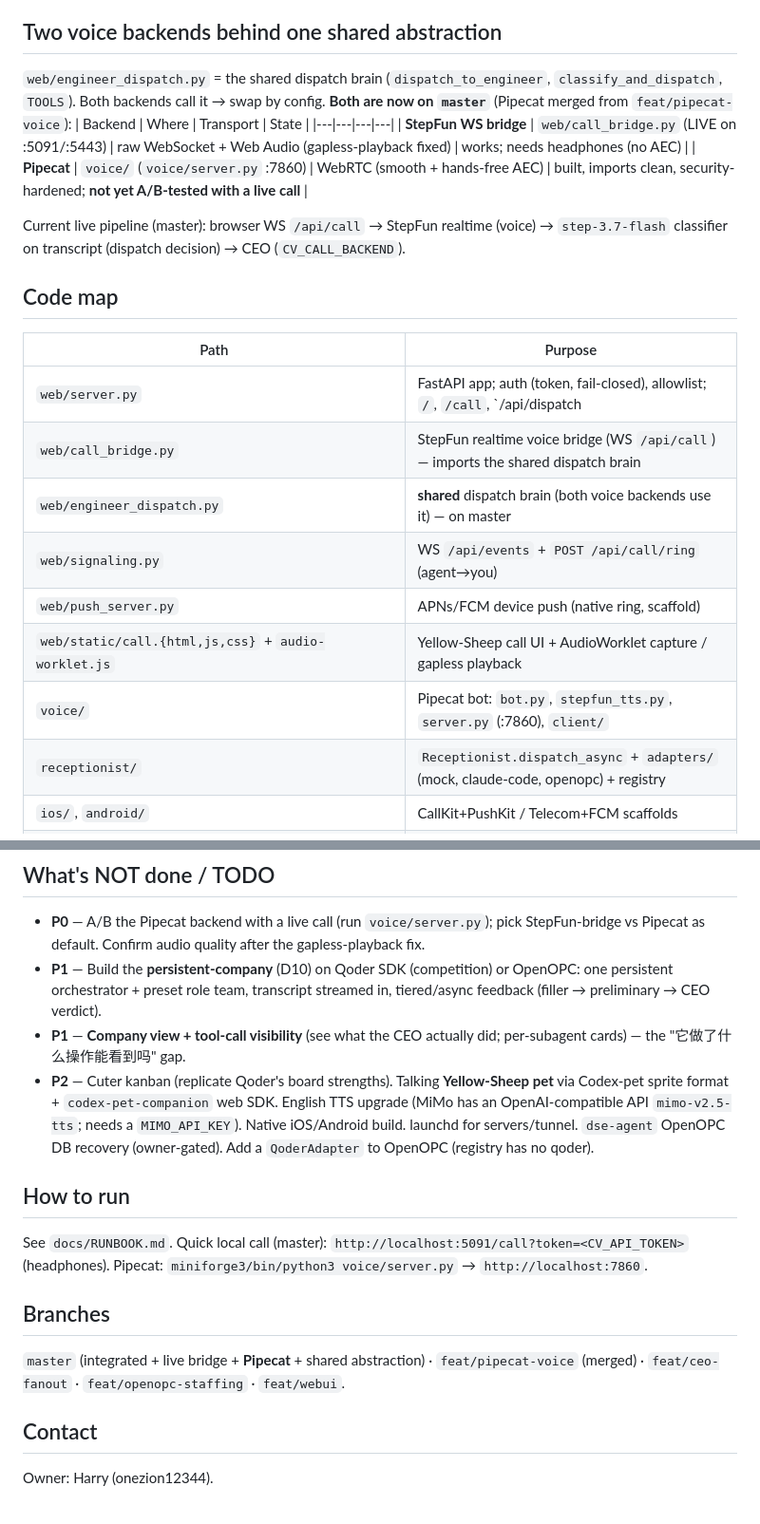
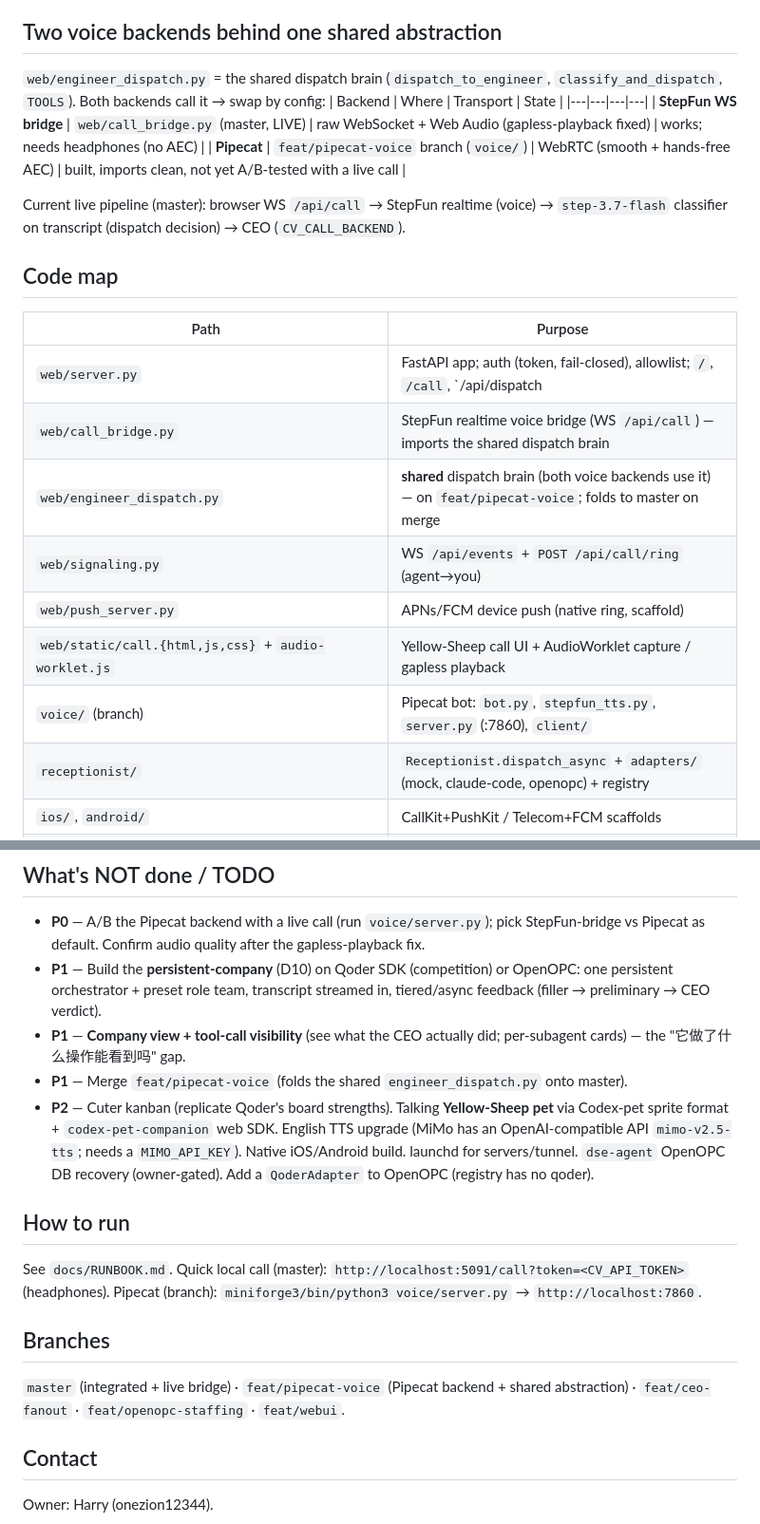
Before and after one commit to onezion12344/AnyVibe, a Markdown page: HANDOFF.md, 2 parts joined by grey strips. Shown at 95% size. Rendered like a GitHub page.

Commit message:
docs(handoff): restore — Pipecat back on feat/pipecat-voice (merge reverted, testing first)

```diff
--- a/HANDOFF.md
+++ b/HANDOFF.md
@@ -20,11 +20,11 @@ Two hard-won principles, both evidence-locked:
 - **D10 — persistent orchestrator, not spawn-per-task.** Keep ONE main/CEO session, inject the transcript stream, it orchestrates a preset role team. Realizable on **Qoder SDK** (D10a — fits the Alibaba×Qoder Singapore 2026 hackathon) or **OpenOPC** (fallback).
 
 ## Two voice backends behind one shared abstraction
-`web/engineer_dispatch.py` = the shared dispatch brain (`dispatch_to_engineer`, `classify_and_dispatch`, `TOOLS`). Both backends call it → swap by config. **Both are now on `master`** (Pipecat merged from `feat/pipecat-voice`):
+`web/engineer_dispatch.py` = the shared dispatch brain (`dispatch_to_engineer`, `classify_and_dispatch`, `TOOLS`). Both backends call it → swap by config:
 | Backend | Where | Transport | State |
 |---|---|---|---|
-| **StepFun WS bridge** | `web/call_bridge.py` (LIVE on :5091/:5443) | raw WebSocket + Web Audio (gapless-playback fixed) | works; needs headphones (no AEC) |
-| **Pipecat** | `voice/` (`voice/server.py` :7860) | WebRTC (smooth + hands-free AEC) | built, imports clean, security-hardened; **not yet A/B-tested with a live call** |
+| **StepFun WS bridge** | `web/call_bridge.py` (master, LIVE) | raw WebSocket + Web Audio (gapless-playback fixed) | works; needs headphones (no AEC) |
+| **Pipecat** | `feat/pipecat-voice` branch (`voice/`) | WebRTC (smooth + hands-free AEC) | built, imports clean, not yet A/B-tested with a live call |
 
 Current live pipeline (master): browser WS `/api/call` → StepFun realtime (voice) → `step-3.7-flash` classifier on transcript (dispatch decision) → CEO (`CV_CALL_BACKEND`).
 
@@ -33,11 +33,11 @@ Current live pipeline (master): browser WS `/api/call` → StepFun realtime (voi
 |---|---|
 | `web/server.py` | FastAPI app; auth (token, fail-closed), allowlist; `/`, `/call`, `/api/dispatch|board|task|voice|tts`, mounts routers |
 | `web/call_bridge.py` | StepFun realtime voice bridge (WS `/api/call`) — imports the shared dispatch brain |
-| `web/engineer_dispatch.py` | **shared** dispatch brain (both voice backends use it) — on master |
+| `web/engineer_dispatch.py` | **shared** dispatch brain (both voice backends use it) — on `feat/pipecat-voice`; folds to master on merge |
 | `web/signaling.py` | WS `/api/events` + `POST /api/call/ring` (agent→you) |
 | `web/push_server.py` | APNs/FCM device push (native ring, scaffold) |
 | `web/static/call.{html,js,css}` + `audio-worklet.js` | Yellow-Sheep call UI + AudioWorklet capture / gapless playback |
-| `voice/` | Pipecat bot: `bot.py`, `stepfun_tts.py`, `server.py` (:7860), `client/` |
+| `voice/` (branch) | Pipecat bot: `bot.py`, `stepfun_tts.py`, `server.py` (:7860), `client/` |
 | `receptionist/` | `Receptionist.dispatch_async` + `adapters/` (mock, claude-code, openopc) + registry |
 | `ios/`, `android/` | CallKit+PushKit / Telecom+FCM scaffolds |
 | `docs/DECISIONS.md`, `docs/PITFALLS.md`, `docs/RUNBOOK.md`, `docs/research/*`, `docs/ui-and-company-view-notes.md` | decisions, earned bugs, runbook, all research, UI/company-view/pet/kanban design |
@@ -52,13 +52,14 @@ Current live pipeline (master): browser WS `/api/call` → StepFun realtime (voi
 - **P0** — A/B the Pipecat backend with a live call (run `voice/server.py`); pick StepFun-bridge vs Pipecat as default. Confirm audio quality after the gapless-playback fix.
 - **P1** — Build the **persistent-company** (D10) on Qoder SDK (competition) or OpenOPC: one persistent orchestrator + preset role team, transcript streamed in, tiered/async feedback (filler → preliminary → CEO verdict).
 - **P1** — **Company view + tool-call visibility** (see what the CEO actually did; per-subagent cards) — the "它做了什么操作能看到吗" gap.
+- **P1** — Merge `feat/pipecat-voice` (folds the shared `engineer_dispatch.py` onto master).
 - **P2** — Cuter kanban (replicate Qoder's board strengths). Talking **Yellow-Sheep pet** via Codex-pet sprite format + `codex-pet-companion` web SDK. English TTS upgrade (MiMo has an OpenAI-compatible API `mimo-v2.5-tts`; needs a `MIMO_API_KEY`). Native iOS/Android build. launchd for servers/tunnel. `dse-agent` OpenOPC DB recovery (owner-gated). Add a `QoderAdapter` to OpenOPC (registry has no qoder).
 
 ## How to run
-See `docs/RUNBOOK.md`. Quick local call (master): `http://localhost:5091/call?token=<CV_API_TOKEN>` (headphones). Pipecat: `miniforge3/bin/python3 voice/server.py` → `http://localhost:7860`.
+See `docs/RUNBOOK.md`. Quick local call (master): `http://localhost:5091/call?token=<CV_API_TOKEN>` (headphones). Pipecat (branch): `miniforge3/bin/python3 voice/server.py` → `http://localhost:7860`.
 
 ## Branches
-`master` (integrated + live bridge + **Pipecat** + shared abstraction) · `feat/pipecat-voice` (merged) · `feat/ceo-fanout` · `feat/openopc-staffing` · `feat/webui`.
+`master` (integrated + live bridge) · `feat/pipecat-voice` (Pipecat backend + shared abstraction) · `feat/ceo-fanout` · `feat/openopc-staffing` · `feat/webui`.
 
 ## Contact
 Owner: Harry (onezion12344).
```
